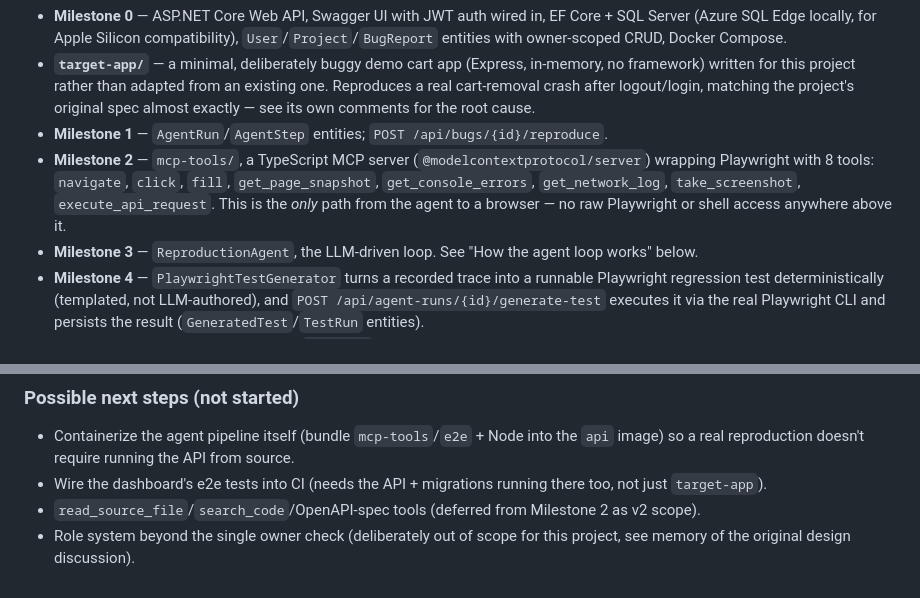
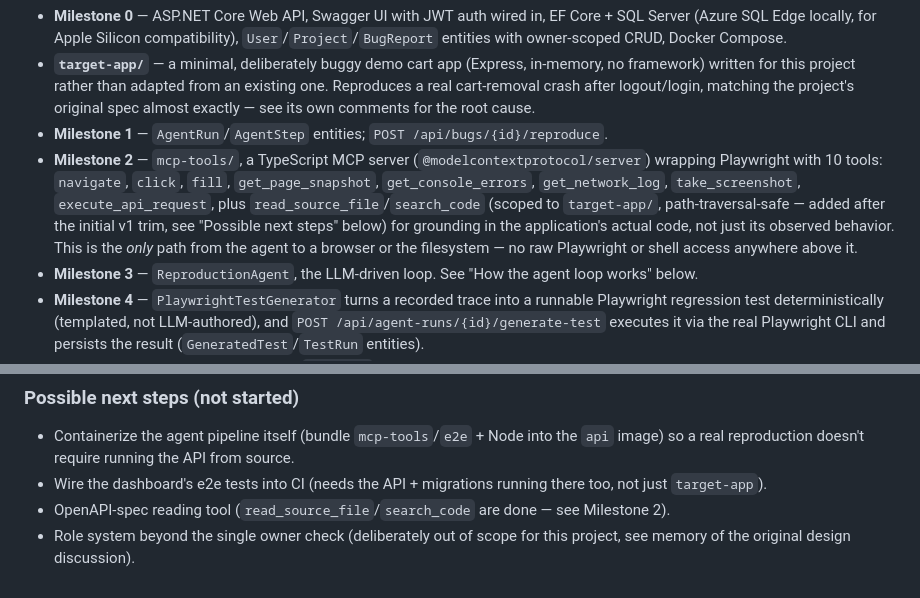
Before and after one commit to AnriSichinava/ai-bug-reproducer, a Markdown page: README.md, 2 parts joined by grey strips. GitHub-like rendering.

Commit message:
Update README: source-code tools done, 10-tool MCP server
Co-Authored-By: Claude Sonnet 5 <noreply@anthropic.com>

```diff
--- a/README.md
+++ b/README.md
@@ -38,9 +38,12 @@ but a product where clicking "Reproduce" does nothing isn't really a product).
   exactly — see its own comments for the root cause.
 - **Milestone 1** — `AgentRun`/`AgentStep` entities; `POST /api/bugs/{id}/reproduce`.
 - **Milestone 2** — `mcp-tools/`, a TypeScript MCP server (`@modelcontextprotocol/server`)
-  wrapping Playwright with 8 tools: `navigate`, `click`, `fill`, `get_page_snapshot`,
-  `get_console_errors`, `get_network_log`, `take_screenshot`, `execute_api_request`. This is
-  the *only* path from the agent to a browser — no raw Playwright or shell access anywhere
+  wrapping Playwright with 10 tools: `navigate`, `click`, `fill`, `get_page_snapshot`,
+  `get_console_errors`, `get_network_log`, `take_screenshot`, `execute_api_request`, plus
+  `read_source_file`/`search_code` (scoped to `target-app/`, path-traversal-safe — added
+  after the initial v1 trim, see "Possible next steps" below) for grounding in the
+  application's actual code, not just its observed behavior. This is the *only* path from
+  the agent to a browser or the filesystem — no raw Playwright or shell access anywhere
   above it.
 - **Milestone 3** — `ReproductionAgent`, the LLM-driven loop. See "How the agent loop works"
   below.
@@ -157,5 +160,5 @@ cd e2e && npx playwright test dashboard/
 
 - Containerize the agent pipeline itself (bundle `mcp-tools`/`e2e` + Node into the `api` image) so a real reproduction doesn't require running the API from source.
 - Wire the dashboard's e2e tests into CI (needs the API + migrations running there too, not just `target-app`).
-- `read_source_file`/`search_code`/OpenAPI-spec tools (deferred from Milestone 2 as v2 scope).
+- OpenAPI-spec reading tool (`read_source_file`/`search_code` are done — see Milestone 2).
 - Role system beyond the single owner check (deliberately out of scope for this project, see memory of the original design discussion).
```
